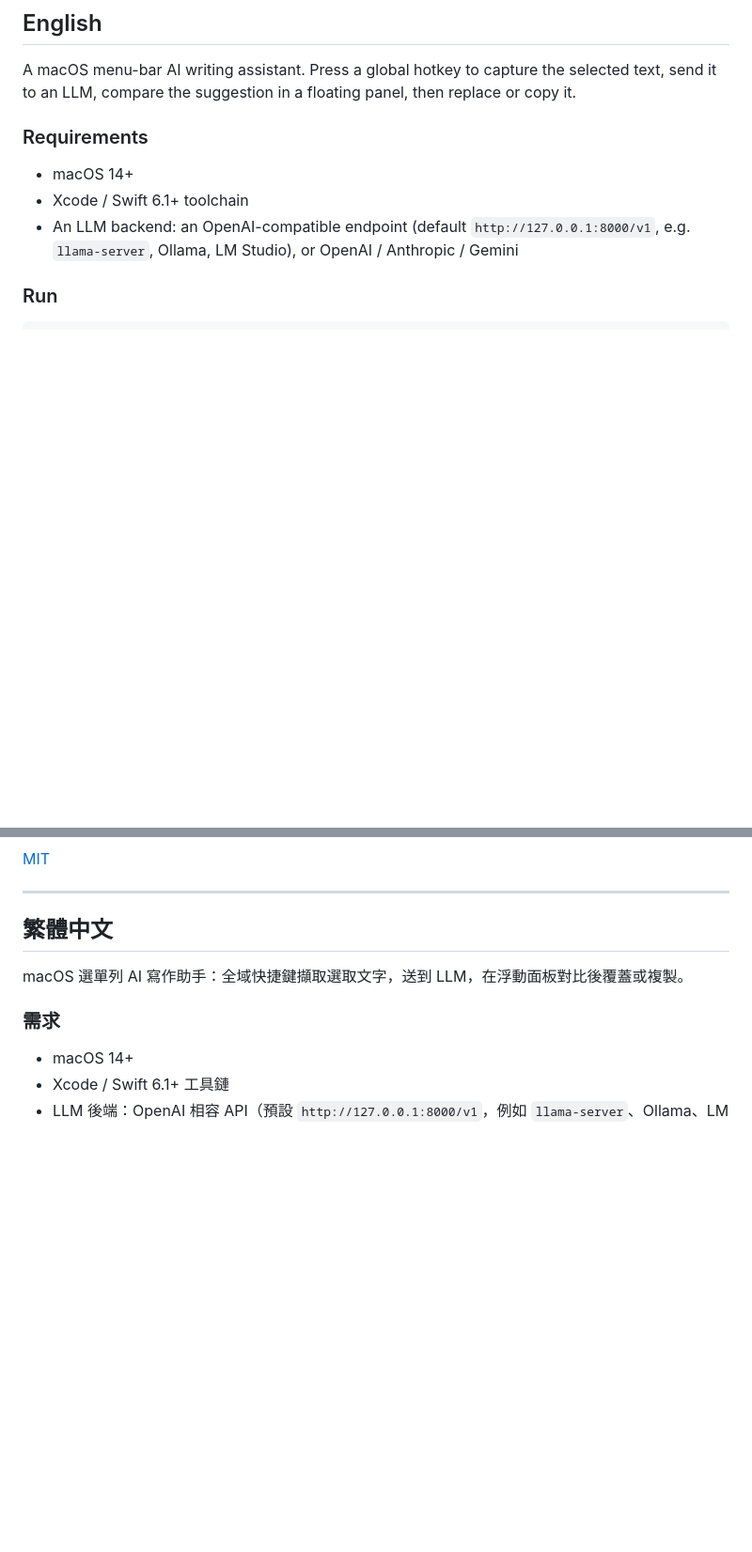
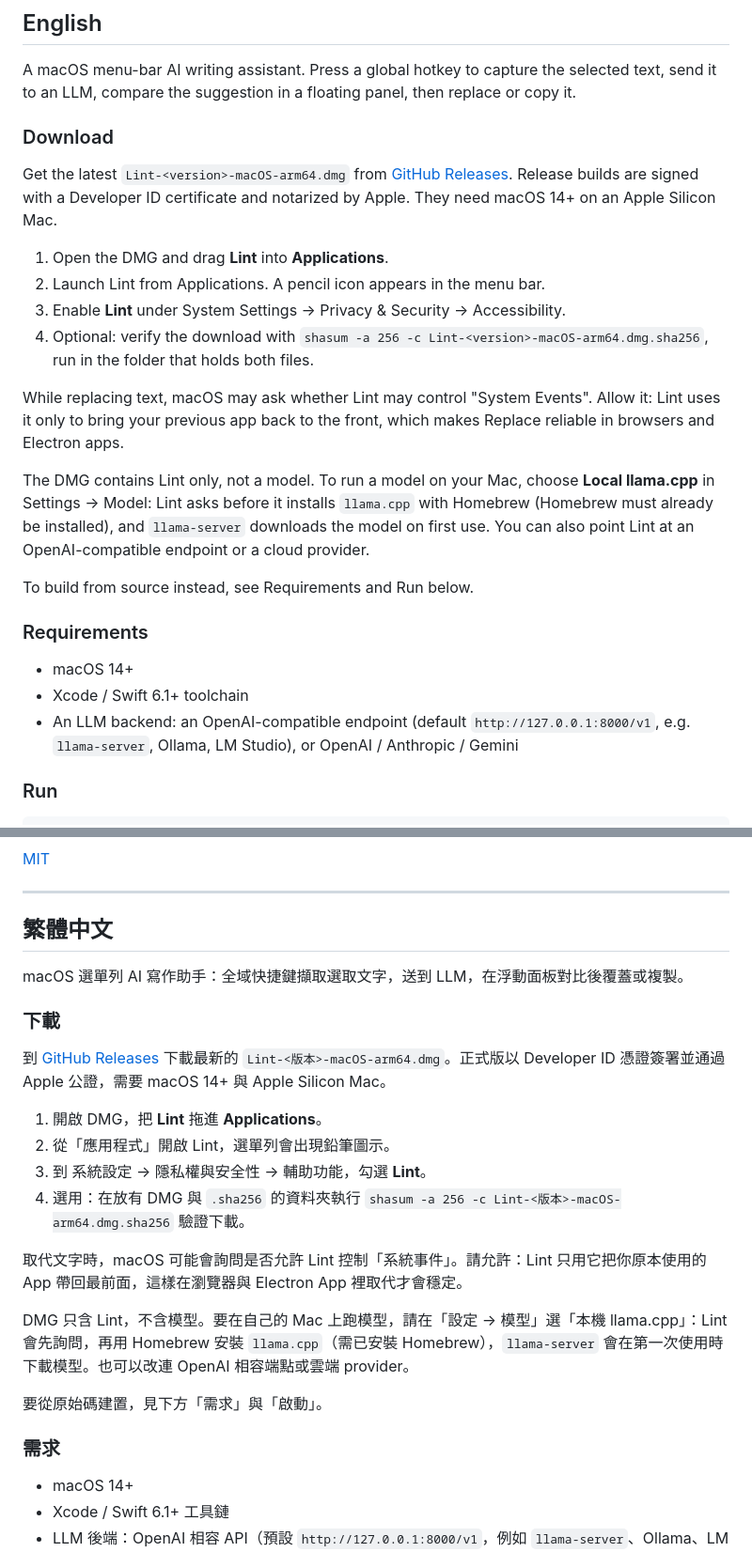
Before and after one commit to davislinyd/Lint, a Markdown page: README.md, 2 parts joined by grey strips. Shown at 94% size. GitHub-like rendering; blank space fills up the shorter version.

```diff
--- a/README.md
+++ b/README.md
@@ -7,6 +7,21 @@
 ## English
 
 A macOS menu-bar AI writing assistant. Press a global hotkey to capture the selected text, send it to an LLM, compare the suggestion in a floating panel, then replace or copy it.
+
+### Download
+
+Get the latest `Lint-<version>-macOS-arm64.dmg` from [GitHub Releases](https://github.com/davislinyd/Lint/releases). Release builds are signed with a Developer ID certificate and notarized by Apple. They need macOS 14+ on an Apple Silicon Mac.
+
+1. Open the DMG and drag **Lint** into **Applications**.
+2. Launch Lint from Applications. A pencil icon appears in the menu bar.
+3. Enable **Lint** under System Settings → Privacy & Security → Accessibility.
+4. Optional: verify the download with `shasum -a 256 -c Lint-<version>-macOS-arm64.dmg.sha256`, run in the folder that holds both files.
+
+While replacing text, macOS may ask whether Lint may control "System Events". Allow it: Lint uses it only to bring your previous app back to the front, which makes Replace reliable in browsers and Electron apps.
+
+The DMG contains Lint only, not a model. To run a model on your Mac, choose **Local llama.cpp** in Settings → Model: Lint asks before it installs `llama.cpp` with Homebrew (Homebrew must already be installed), and `llama-server` downloads the model on first use. You can also point Lint at an OpenAI-compatible endpoint or a cloud provider.
+
+To build from source instead, see Requirements and Run below.
 
 ### Requirements
 
@@ -84,6 +99,21 @@ swift test
 
 macOS 選單列 AI 寫作助手：全域快捷鍵擷取選取文字，送到 LLM，在浮動面板對比後覆蓋或複製。
 
+### 下載
+
+到 [GitHub Releases](https://github.com/davislinyd/Lint/releases) 下載最新的 `Lint-<版本>-macOS-arm64.dmg`。正式版以 Developer ID 憑證簽署並通過 Apple 公證，需要 macOS 14+ 與 Apple Silicon Mac。
+
+1. 開啟 DMG，把 **Lint** 拖進 **Applications**。
+2. 從「應用程式」開啟 Lint，選單列會出現鉛筆圖示。
+3. 到 系統設定 → 隱私權與安全性 → 輔助功能，勾選 **Lint**。
+4. 選用：在放有 DMG 與 `.sha256` 的資料夾執行 `shasum -a 256 -c Lint-<版本>-macOS-arm64.dmg.sha256` 驗證下載。
+
+取代文字時，macOS 可能會詢問是否允許 Lint 控制「系統事件」。請允許：Lint 只用它把你原本使用的 App 帶回最前面，這樣在瀏覽器與 Electron App 裡取代才會穩定。
+
+DMG 只含 Lint，不含模型。要在自己的 Mac 上跑模型，請在「設定 → 模型」選「本機 llama.cpp」：Lint 會先詢問，再用 Homebrew 安裝 `llama.cpp`（需已安裝 Homebrew），`llama-server` 會在第一次使用時下載模型。也可以改連 OpenAI 相容端點或雲端 provider。
+
+要從原始碼建置，見下方「需求」與「啟動」。
+
 ### 需求
 
 - macOS 14+
```
Also changed, not shown: docs/RELEASING.md (added, +109 -0 lines).
